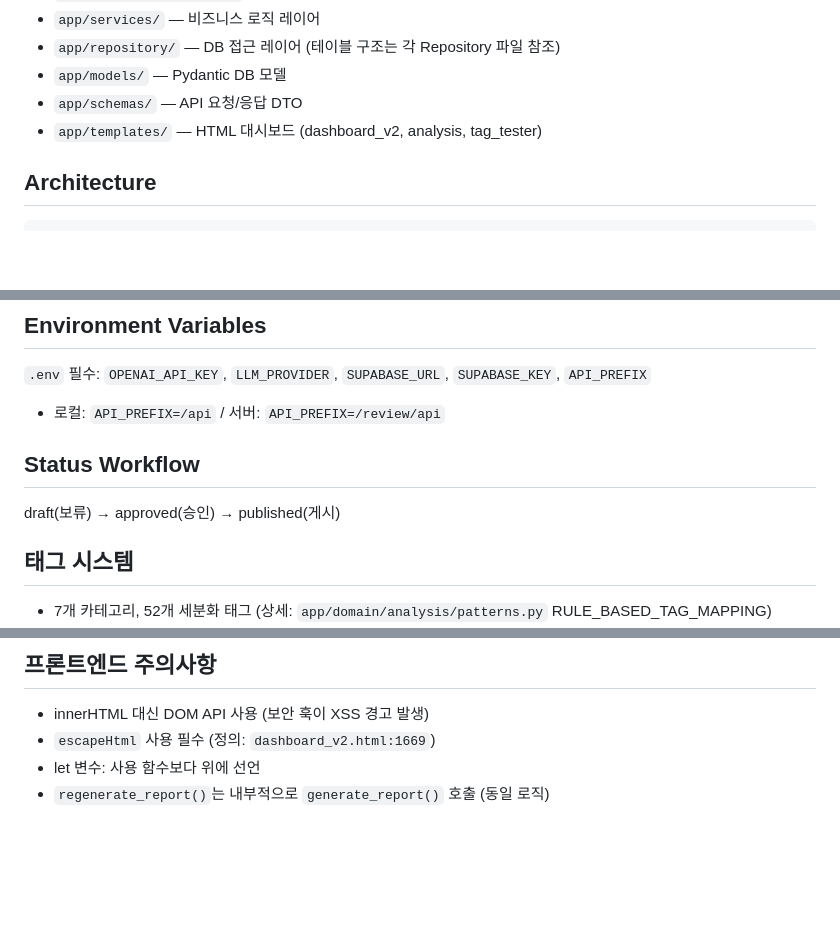
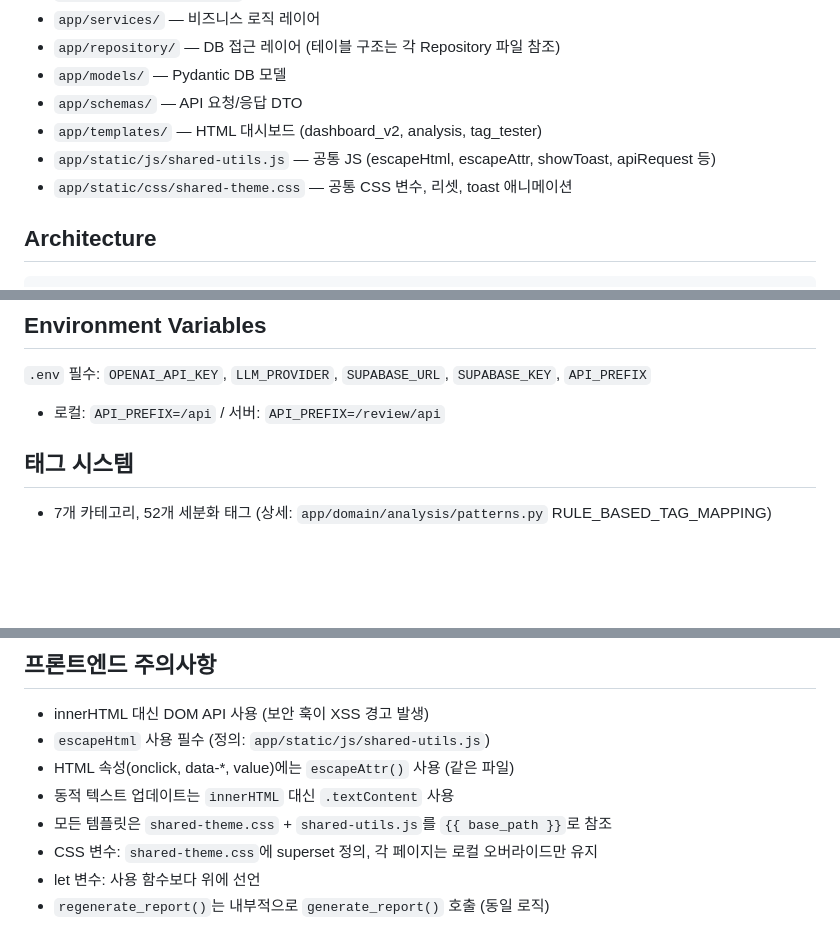
Before and after one commit to min1336/review-master, a Markdown page: CLAUDE.md, 3 parts joined by grey strips. GitHub-like rendering; blank space fills up the shorter version.

```diff
--- a/CLAUDE.md
+++ b/CLAUDE.md
@@ -50,6 +50,8 @@ SIMILARITY_THRESHOLD = 0.3       # 태그 분류 최소 유사도
 - `app/models/` — Pydantic DB 모델
 - `app/schemas/` — API 요청/응답 DTO
 - `app/templates/` — HTML 대시보드 (dashboard_v2, analysis, tag_tester)
+- `app/static/js/shared-utils.js` — 공통 JS (escapeHtml, escapeAttr, showToast, apiRequest 등)
+- `app/static/css/shared-theme.css` — 공통 CSS 변수, 리셋, toast 애니메이션
 
 ## Architecture
 
@@ -73,10 +75,6 @@ Request → API (endpoints) → Service → Domain/Repository → Response
 
 `.env` 필수: `OPENAI_API_KEY`, `LLM_PROVIDER`, `SUPABASE_URL`, `SUPABASE_KEY`, `API_PREFIX`
 - 로컬: `API_PREFIX=/api` / 서버: `API_PREFIX=/review/api`
-
-## Status Workflow
-
-draft(보류) → approved(승인) → published(게시)
 
 ## 태그 시스템
 
@@ -109,7 +107,11 @@ draft(보류) → approved(승인) → published(게시)
 ## 프론트엔드 주의사항
 
 - innerHTML 대신 DOM API 사용 (보안 훅이 XSS 경고 발생)
-- `escapeHtml` 사용 필수 (정의: `dashboard_v2.html:1669`)
+- `escapeHtml` 사용 필수 (정의: `app/static/js/shared-utils.js`)
+- HTML 속성(onclick, data-*, value)에는 `escapeAttr()` 사용 (같은 파일)
+- 동적 텍스트 업데이트는 `innerHTML` 대신 `.textContent` 사용
+- 모든 템플릿은 `shared-theme.css` + `shared-utils.js`를 `{{ base_path }}`로 참조
+- CSS 변수: `shared-theme.css`에 superset 정의, 각 페이지는 로컬 오버라이드만 유지
 - let 변수: 사용 함수보다 위에 선언
 - `regenerate_report()`는 내부적으로 `generate_report()` 호출 (동일 로직)
 
```
Also changed, not shown: README.md (+0 -6 lines).
